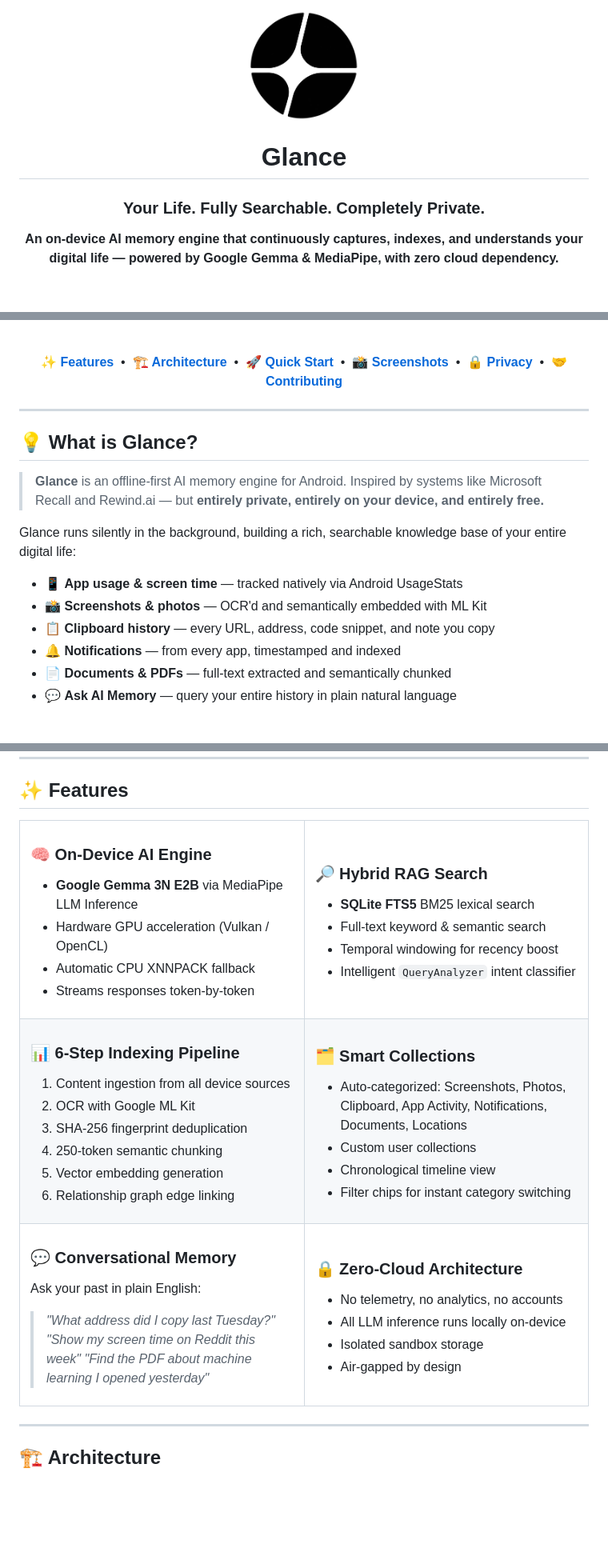
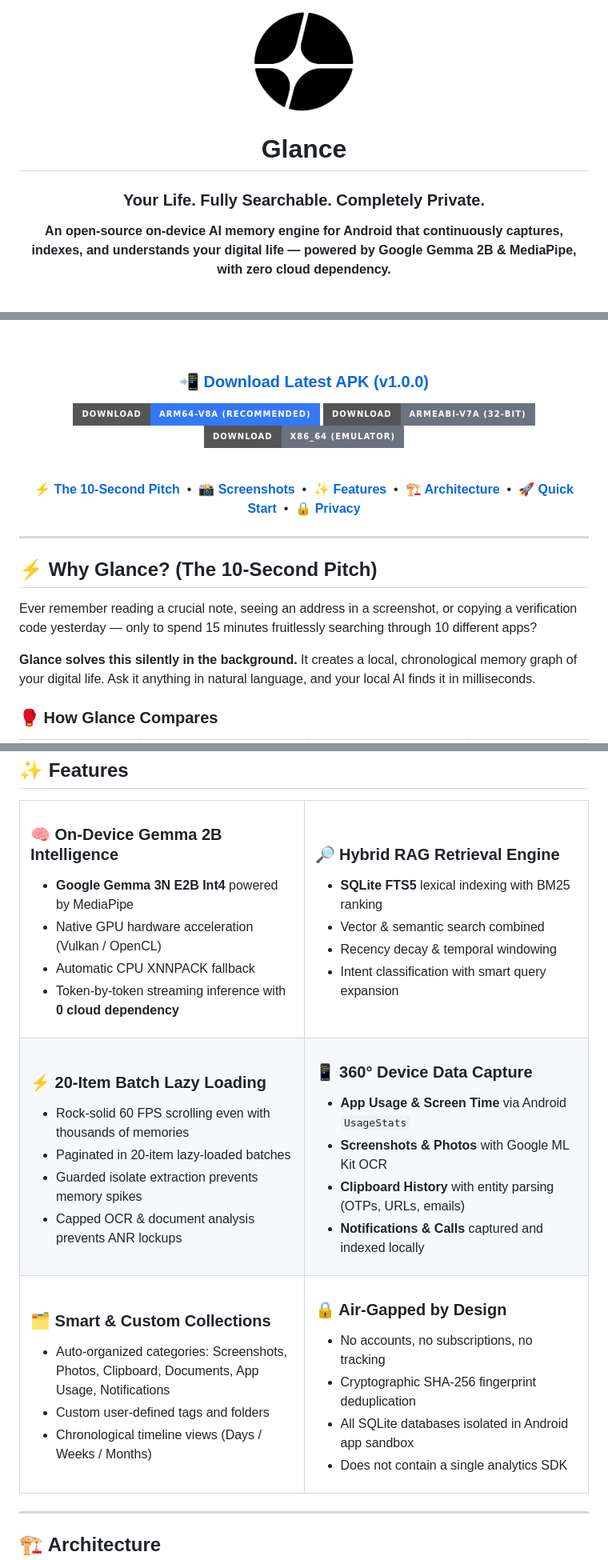
Before and after one commit to sanjay434343/Glance, a Markdown page: README.md, 3 parts joined by grey strips. Shown at 80% size. Rendered like a GitHub page; badges without logos; blank space fills up the shorter version.

```diff
--- a/README.md
+++ b/README.md
@@ -1,12 +1,12 @@
 <div align="center">
 
-<img src="assets/images/logo_card.png" alt="Glance Logo" width="140" height="140"/>
+<img src="assets/images/logo_card.png" alt="Glance Logo" width="130" height="130"/>
 
 # Glance
 
 ### Your Life. Fully Searchable. Completely Private.
 
-**An on-device AI memory engine that continuously captures, indexes, and understands your digital life — powered by Google Gemma & MediaPipe, with zero cloud dependency.**
+**An open-source on-device AI memory engine for Android that continuously captures, indexes, and understands your digital life — powered by Google Gemma 2B & MediaPipe, with zero cloud dependency.**
 
 <br/>
 
@@ -21,22 +20,25 @@
 
 <br/>
 
-[**✨ Features**](#-features) &nbsp;•&nbsp; [**🏗️ Architecture**](#️-architecture) &nbsp;•&nbsp; [**🚀 Quick Start**](#-quick-start) &nbsp;•&nbsp; [**📸 Screenshots**](#-screenshots) &nbsp;•&nbsp; [**🔒 Privacy**](#-privacy--security) &nbsp;•&nbsp; [**🤝 Contributing**](#-contributing)
+### 📲 [Download Latest APK (v1.0.0)](https://github.com/sanjay434343/Glance/releases/latest)
+
+[![Download arm64-v8a](https://img.shields.io/badge/Download-arm64--v8a_(Recommended)-3478F6?style=for-the-badge&logo=android&logoColor=white)](https://github.com/sanjay434343/Glance/releases/latest)
+[![Download armeabi-v7a](https://img.shields.io/badge/Download-armeabi--v7a_(32--bit)-6B7280?style=for-the-badge&logo=android&logoColor=white)](https://github.com/sanjay434343/Glance/releases/latest)
+[![Download x86_64](https://img.shields.io/badge/Download-x86__64_(Emulator)-6B7280?style=for-the-badge&logo=android&logoColor=white)](https://github.com/sanjay434343/Glance/releases/latest)
+
+<br/>
+
+[**⚡ The 10-Second Pitch**](#-why-glance) &nbsp;•&nbsp; [**📸 Screenshots**](#-screenshots) &nbsp;•&nbsp; [**✨ Features**](#-features) &nbsp;•&nbsp; [**🏗️ Architecture**](#️-architecture) &nbsp;•&nbsp; [**🚀 Quick Start**](#-quick-start) &nbsp;•&nbsp; [**🔒 Privacy**](#-privacy--security)
 
 </div>
 
 ---
 
-## 💡 What is Glance?
+## ⚡ Why Glance? (The 10-Second Pitch)
 
-> **Glance** is an offline-first AI memory engine for Android. Inspired by systems like Microsoft Recall and Rewind.ai — but **entirely private, entirely on your device, and entirely free.**
+Ever remember reading a crucial note, seeing an address in a screenshot, or copying a verification code yesterday — only to spend 15 minutes fruitlessly searching through 10 different apps?
 
-Glance runs silently in the background, building a rich, searchable knowledge base of your entire digital life:
+**Glance solves this silently in the background.** It creates a local, chronological memory graph of your digital life. Ask it anything in natural language, and your local AI finds it in milliseconds.
 
-- 📱 **App usage & screen time** — tracked natively via Android UsageStats
-- 📸 **Screenshots & photos** — OCR'd and semantically embedded with ML Kit
-- 📋 **Clipboard history** — every URL, address, code snippet, and note you copy
-- 🔔 **Notifications** — from every app, timestamped and indexed
-- 📄 **Documents & PDFs** — full-text extracted and semantically chunked
-- 💬 **Ask AI Memory** — query your entire history in plain natural language
+### 🥊 How Glance Compares
 
@@ -56,56 +94,53 @@ All AI processing happens **on-device** using Google's Gemma model via MediaPipe
 - Automatic CPU XNNPACK fallback
-- Streams responses token-by-token
+- Token-by-token streaming inference with **0 cloud dependency**
 
 </td>
 <td width="50%">
 
-### 🔎 Hybrid RAG Search
-- **SQLite FTS5** BM25 lexical search
-- Full-text keyword & semantic search
-- Temporal windowing for recency boost
-- Intelligent `QueryAnalyzer` intent classifier
+### 🔎 Hybrid RAG Retrieval Engine
+- **SQLite FTS5** lexical indexing with BM25 ranking
+- Vector & semantic search combined
+- Recency decay & temporal windowing
+- Intent classification with smart query expansion
 
 </td>
 </tr>
 <tr>
 <td width="50%">
 
-### 📊 6-Step Indexing Pipeline
-1. Content ingestion from all device sources
-2. OCR with Google ML Kit
-3. SHA-256 fingerprint deduplication
-4. 250-token semantic chunking
-5. Vector embedding generation
-6. Relationship graph edge linking
+### ⚡ 20-Item Batch Lazy Loading
+- Rock-solid 60 FPS scrolling even with thousands of memories
+- Paginated in 20-item lazy-loaded batches
+- Guarded isolate extraction prevents memory spikes
+- Capped OCR & document analysis prevents ANR lockups
 
 </td>
 <td width="50%">
 
-### 🗂️ Smart Collections
-- Auto-categorized: Screenshots, Photos, Clipboard, App Activity, Notifications, Documents, Locations
-- Custom user collections
-- Chronological timeline view
-- Filter chips for instant category switching
+### 📱 360° Device Data Capture
+- **App Usage & Screen Time** via Android `UsageStats`
+- **Screenshots & Photos** with Google ML Kit OCR
+- **Clipboard History** with entity parsing (OTPs, URLs, emails)
+- **Notifications & Calls** captured and indexed locally
 
 </td>
 </tr>
 <tr>
 <td width="50%">
 
-### 💬 Conversational Memory
-Ask your past in plain English:
-> *"What address did I copy last Tuesday?"*
-> *"Show my screen time on Reddit this week"*
-> *"Find the PDF about machine learning I opened yesterday"*
+### 🗂️ Smart & Custom Collections
+- Auto-organized categories: Screenshots, Photos, Clipboard, Documents, App Usage, Notifications
+- Custom user-defined tags and folders
+- Chronological timeline views (Days / Weeks / Months)
 
 </td>
 <td width="50%">
 
-### 🔒 Zero-Cloud Architecture
-- No telemetry, no analytics, no accounts
-- All LLM inference runs locally on-device
-- Isolated sandbox storage
-- Air-gapped by design
+### 🔒 Air-Gapped by Design
+- No accounts, no subscriptions, no tracking
+- Cryptographic SHA-256 fingerprint deduplication
+- All SQLite databases isolated in Android app sandbox
+- Does not contain a single analytics SDK
 
 </td>
 </tr>
```
Also changed, not shown: other parts of README.md (+116 -220 lines).
